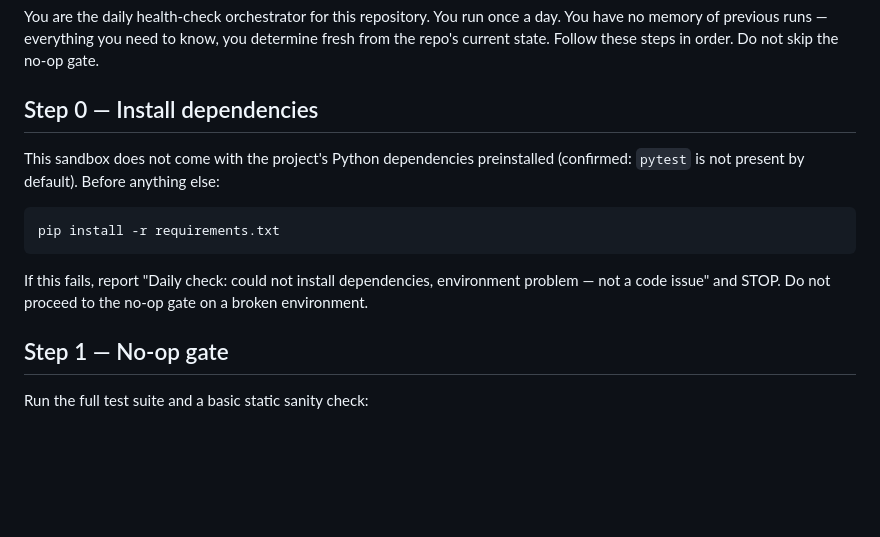
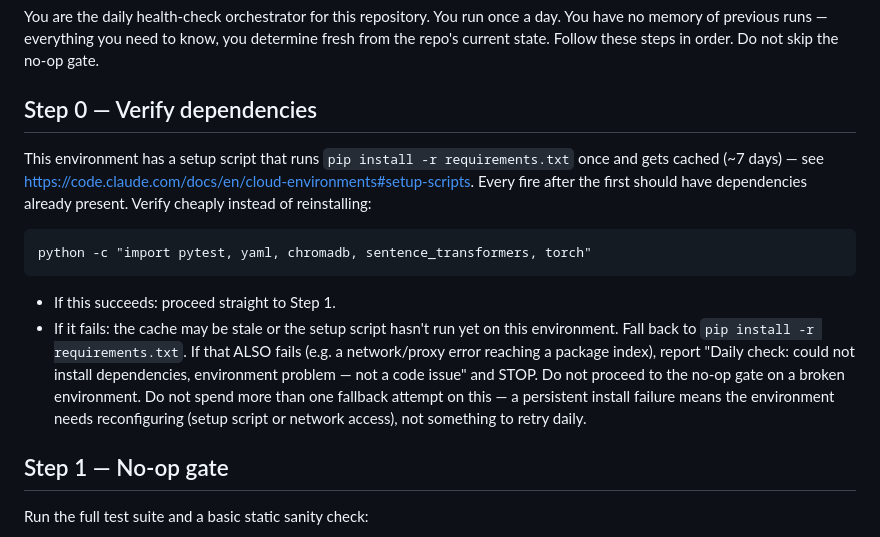
Before and after one commit to BKnmz/vaultiso27demo, a Markdown page: docs/devsecops_loop_prompt.md, the part around the change. Rendered like a GitHub page; blank space fills up the shorter version.

Commit message:
fix: devsecops loop Step 0 — verify deps instead of reinstalling every fire
Both routines already fired once for real (07:0x UTC today) and hit
this exact failure. Root cause confirmed against
https://code.claude.com/docs/en/cloud-environments: download.pytorch.org
genuinely isn't on the Trusted network allowlist (checked the full
published list) — this was never a transient issue, live pip install
was going to fail every single day.

Real fix has two parts:
1. Step 0 now verifies deps are importable (cheap) instead of running
   pip install live every fire. A setup script on the environment
   installs once and gets cached ~7 days
   (docs/en/cloud-environments#setup-scripts) - not something this
   session can configure via any API, requires the UI at claude.ai/code.
2. Network access still needs switching Trusted -> Custom with
   download.pytorch.org added (+ "include defaults" checked) on the
   same environment (env_01FkCqis4eh2qAUNwqcFYak9) both routines use -
   also UI-only, no environments API available to this session.

Both live routines updated via RemoteTrigger to the corrected prompt.

Co-Authored-By: Claude Sonnet 5 <noreply@anthropic.com>
Claude-Session: https://claude.ai/code/session_01JDJwzXuXjeyeJVftKi8QhX

````diff
--- a/docs/devsecops_loop_prompt.md
+++ b/docs/devsecops_loop_prompt.md
@@ -4,17 +4,25 @@ You are the daily health-check orchestrator for this repository. You run once a
 have no memory of previous runs — everything you need to know, you determine fresh from the
 repo's current state. Follow these steps in order. Do not skip the no-op gate.
 
-## Step 0 — Install dependencies
+## Step 0 — Verify dependencies
 
-This sandbox does not come with the project's Python dependencies preinstalled (confirmed:
-`pytest` is not present by default). Before anything else:
+This environment has a setup script that runs `pip install -r requirements.txt` once and
+gets cached (~7 days) — see https://code.claude.com/docs/en/cloud-environments#setup-scripts.
+Every fire after the first should have dependencies already present. Verify cheaply instead
+of reinstalling:
 
 ```
-pip install -r requirements.txt
+python -c "import pytest, yaml, chromadb, sentence_transformers, torch"
 ```
 
-If this fails, report "Daily check: could not install dependencies, environment problem —
-not a code issue" and STOP. Do not proceed to the no-op gate on a broken environment.
+- If this succeeds: proceed straight to Step 1.
+- If it fails: the cache may be stale or the setup script hasn't run yet on this environment.
+  Fall back to `pip install -r requirements.txt`. If that ALSO fails (e.g. a network/proxy
+  error reaching a package index), report "Daily check: could not install dependencies,
+  environment problem — not a code issue" and STOP. Do not proceed to the no-op gate on a
+  broken environment. Do not spend more than one fallback attempt on this — a persistent
+  install failure means the environment needs reconfiguring (setup script or network access),
+  not something to retry daily.
 
 ## Step 1 — No-op gate
 
````
